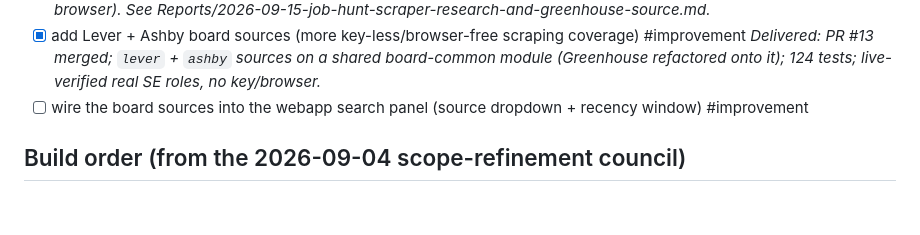
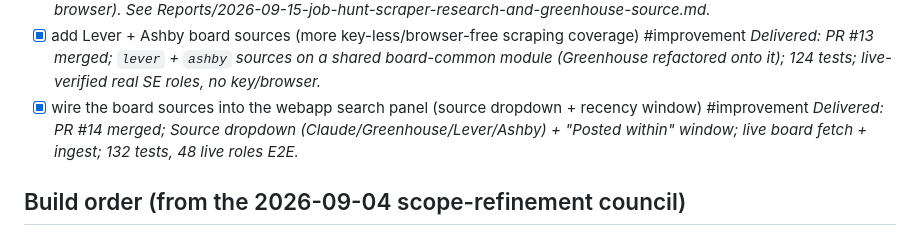
Before and after one commit to liammpek16/Admin-Brain, a Markdown page: vault/Plans/job-hunt-recruiter-helper-roadmap.md, the part around the change. Rendered like a GitHub page; blank space fills up the shorter version.

Commit message:
Job Hunt: tick webapp multi-source-search goal (job-hunt PR #14 merged)
Co-Authored-By: Claude Opus 4.8 <noreply@anthropic.com>

```diff
--- a/vault/Plans/job-hunt-recruiter-helper-roadmap.md
+++ b/vault/Plans/job-hunt-recruiter-helper-roadmap.md
@@ -34,7 +34,7 @@ vs Google XYZ, job search, resume tailoring, and an ATS pre-screen.
 - [x] new searches do not surface any new jobs. This should be adjusted to either find new job postings within the last week, or provide an error saying that there have been no new job postings within the last week and the search criteria should be expanded. #improvement _Delivered: PR #11 merged; 7-day recency window + results file consumed after ingest (fresh re-runs) + `no_new` "expand your criteria" message when nothing new comes back._
 - [x] improve the scraper function. When implementing this feature, please describe what posting sites are currently being scraped, and do research on what other platforms can be scraped for more job postings. Please implement a new scraper with improved job hunting features, and if browser integration is needed for further searching, please let me know. #improvement _Delivered: PR #12 merged; new key-less/browser-free `greenhouse` board source (official API, `--source greenhouse`, 48 live SE roles verified). Research report in vault; browser NOT needed — Lever/Ashby next (no browser). See Reports/2026-09-15-job-hunt-scraper-research-and-greenhouse-source.md._
 - [x] add Lever + Ashby board sources (more key-less/browser-free scraping coverage) #improvement _Delivered: PR #13 merged; `lever` + `ashby` sources on a shared board-common module (Greenhouse refactored onto it); 124 tests; live-verified real SE roles, no key/browser._
-- [ ] wire the board sources into the webapp search panel (source dropdown + recency window) #improvement
+- [x] wire the board sources into the webapp search panel (source dropdown + recency window) #improvement _Delivered: PR #14 merged; Source dropdown (Claude/Greenhouse/Lever/Ashby) + "Posted within" window; live board fetch + ingest; 132 tests, 48 live roles E2E._
 
 ## Build order (from the 2026-09-04 scope-refinement council)
 See `Cycles/2026-09-04-job-hunt-scope-refinement.md`. The steps above are listed by feature;
```
